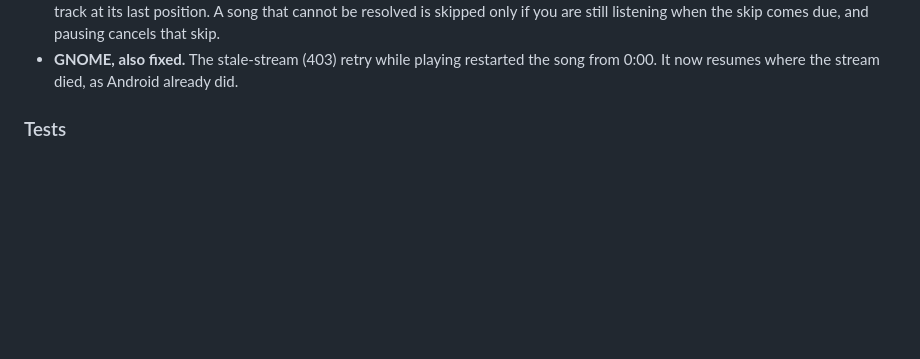
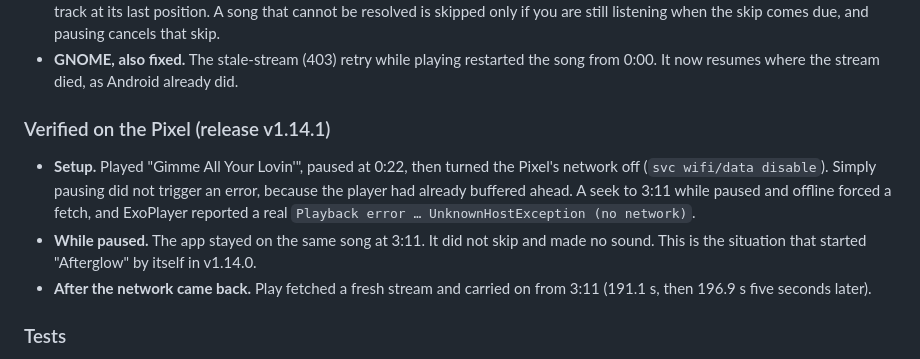
Before and after one commit to tpsvca/muzika, a Markdown page: CHANGELOG.md, the part around the change. GitHub-like rendering; blank space fills up the shorter version.

Commit message:
Record the v1.14.1 paused-error test on the Pixel

```diff
--- a/CHANGELOG.md
+++ b/CHANGELOG.md
@@ -16,6 +16,11 @@ YouTube answers 403 once a stream URL goes stale, and a paused player can still
 - **Android.** `wantsPlay` is set by play and by starting something. It is cleared by pause from any source: the app, the notification and lock screen (`QueuePlayer` now routes play and pause through the queue), unplugged headphones, and lost audio focus. A stream error while paused **parks** the track: the dead stream is dropped and the song and position are kept, the same state as a track restored after a restart. Pressing pause while a song is still being fetched now counts as a pause, and the fetch no longer starts it.
 - **GNOME.** The same rule, on `_intended_playing`. Loading sets it, and pause clears it. A pipeline error while paused parks the track at its last position. A song that cannot be resolved is skipped only if you are still listening when the skip comes due, and pausing cancels that skip.
 - **GNOME, also fixed.** The stale-stream (403) retry while playing restarted the song from 0:00. It now resumes where the stream died, as Android already did.
+
+### Verified on the Pixel (release v1.14.1)
+- **Setup.** Played "Gimme All Your Lovin'", paused at 0:22, then turned the Pixel's network off (`svc wifi/data disable`). Simply pausing did not trigger an error, because the player had already buffered ahead. A seek to 3:11 while paused and offline forced a fetch, and ExoPlayer reported a real `Playback error … UnknownHostException (no network)`.
+- **While paused.** The app stayed on the same song at 3:11. It did not skip and made no sound. This is the situation that started "Afterglow" by itself in v1.14.0.
+- **After the network came back.** Play fetched a fresh stream and carried on from 3:11 (191.1 s, then 196.9 s five seconds later).
 
 ### Tests
 - **Android `PausedErrorTest`, 3 cases:**
```
